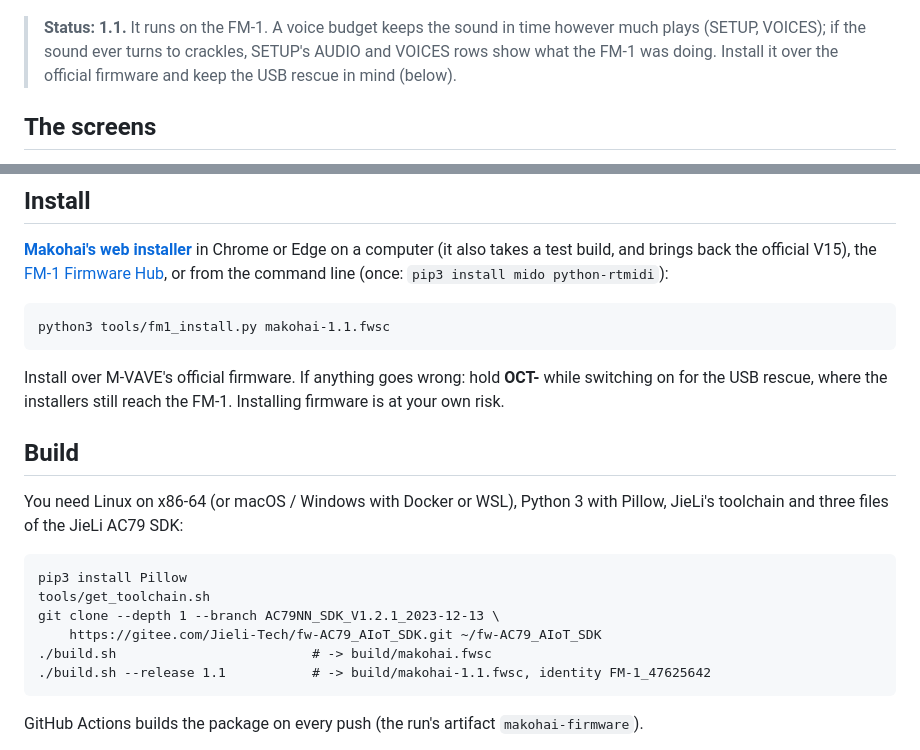
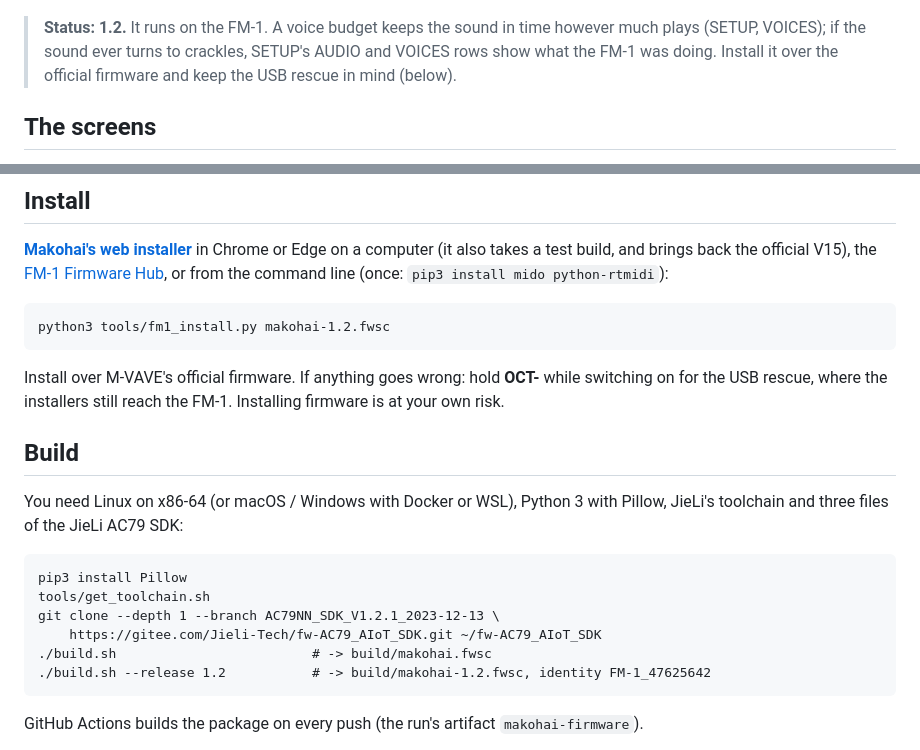
Before and after one commit to delirioux/espada, a Markdown page: README.md, 2 parts joined by grey strips. Rendered like a GitHub page.

````diff
--- a/README.md
+++ b/README.md
@@ -18,7 +18,7 @@ SETUP's BACK puts one behind the whole screen, cycling every few bars if you lik
 
 <p align="center"><img src="docs/screens/main.png" width="320" alt="Makohai's screen: the VOLUME setting, all six lanes of notes scrolling past a fixed play line, and the four knobs' values for lead, pad, bass and drums"></p>
 
-> **Status: 1.1.** It runs on the FM-1. A voice budget keeps the sound in time however much plays (SETUP, VOICES);
+> **Status: 1.2.** It runs on the FM-1. A voice budget keeps the sound in time however much plays (SETUP, VOICES);
 > if the sound ever turns to crackles, SETUP's AUDIO and VOICES rows show what the FM-1 was doing.
 > Install it over the official firmware and keep the USB rescue in mind (below).
 
@@ -139,7 +139,7 @@ build, and brings back the official V15), the [FM-1 Firmware Hub](https://fm1.de
 line (once: `pip3 install mido python-rtmidi`):
 
 ```
-python3 tools/fm1_install.py makohai-1.1.fwsc
+python3 tools/fm1_install.py makohai-1.2.fwsc
 ```
 
 Install over M-VAVE's official firmware. If anything goes wrong: hold **OCT-** while switching on for the USB rescue,
@@ -156,7 +156,7 @@ tools/get_toolchain.sh
 git clone --depth 1 --branch AC79NN_SDK_V1.2.1_2023-12-13 \
     https://gitee.com/Jieli-Tech/fw-AC79_AIoT_SDK.git ~/fw-AC79_AIoT_SDK
 ./build.sh                         # -> build/makohai.fwsc
-./build.sh --release 1.1           # -> build/makohai-1.1.fwsc, identity FM-1_47625642
+./build.sh --release 1.2           # -> build/makohai-1.2.fwsc, identity FM-1_47625642
 ```
 
 GitHub Actions builds the package on every push (the run's artifact `makohai-firmware`).
````
Also changed, not shown: docs/DEVELOPMENT.md (+1 -1 lines), docs/RELEASE.md (+6 -3 lines).
